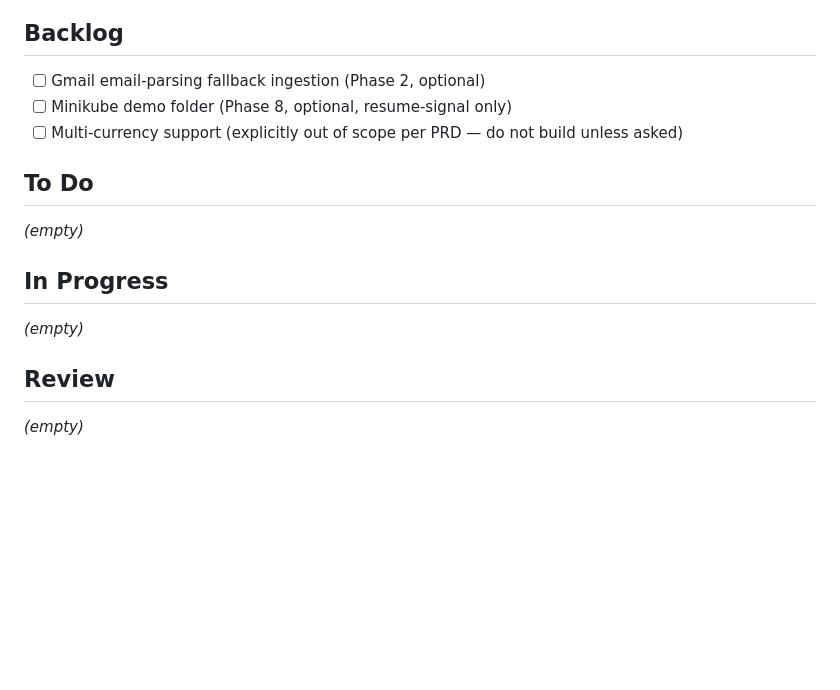
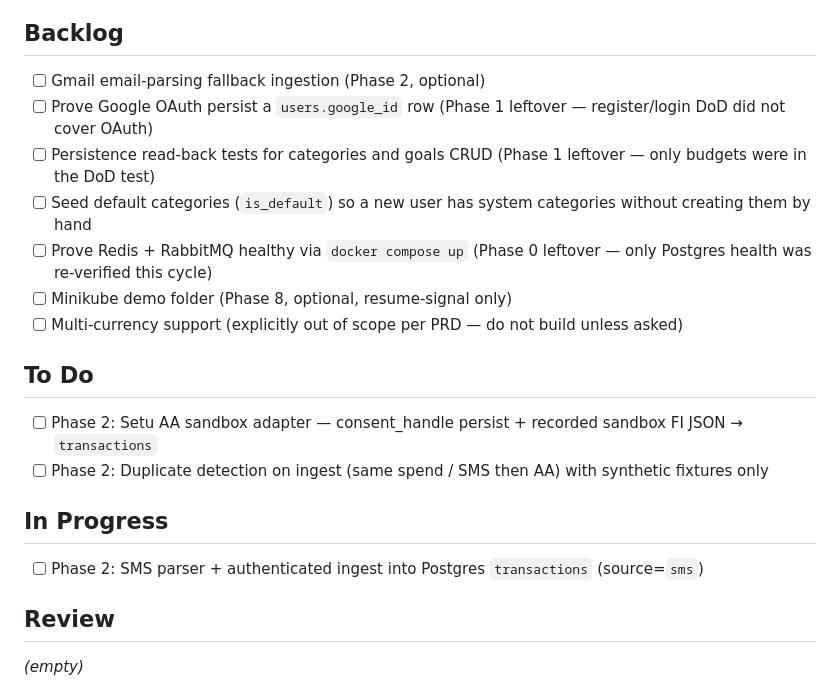
Before and after one commit to Platypus12345/AllowanceAI, a Markdown page: Tracker.md, the part around the change. Drawn GitHub-style; blank space fills up the shorter version.

Commit message:
docs(tracker): backlog Phase 1 leftovers so they are not forgotten
Logs Google OAuth persistence, categories/goals read-back, default category seed, and Redis/RabbitMQ health as explicit cards.

Co-authored-by: Cursor <cursoragent@cursor.com>

```diff
--- a/Tracker.md
+++ b/Tracker.md
@@ -4,14 +4,19 @@
 
 ## Backlog
 - [ ] Gmail email-parsing fallback ingestion (Phase 2, optional)
+- [ ] Prove Google OAuth persist a `users.google_id` row (Phase 1 leftover — register/login DoD did not cover OAuth)
+- [ ] Persistence read-back tests for categories and goals CRUD (Phase 1 leftover — only budgets were in the DoD test)
+- [ ] Seed default categories (`is_default`) so a new user has system categories without creating them by hand
+- [ ] Prove Redis + RabbitMQ healthy via `docker compose up` (Phase 0 leftover — only Postgres health was re-verified this cycle)
 - [ ] Minikube demo folder (Phase 8, optional, resume-signal only)
 - [ ] Multi-currency support (explicitly out of scope per PRD — do not build unless asked)
 
 ## To Do
-_(empty)_
+- [ ] Phase 2: Setu AA sandbox adapter — consent_handle persist + recorded sandbox FI JSON → `transactions`
+- [ ] Phase 2: Duplicate detection on ingest (same spend / SMS then AA) with synthetic fixtures only
 
 ## In Progress
-_(empty)_
+- [ ] Phase 2: SMS parser + authenticated ingest into Postgres `transactions` (source=`sms`)
 
 ## Review
 _(empty)_
```
